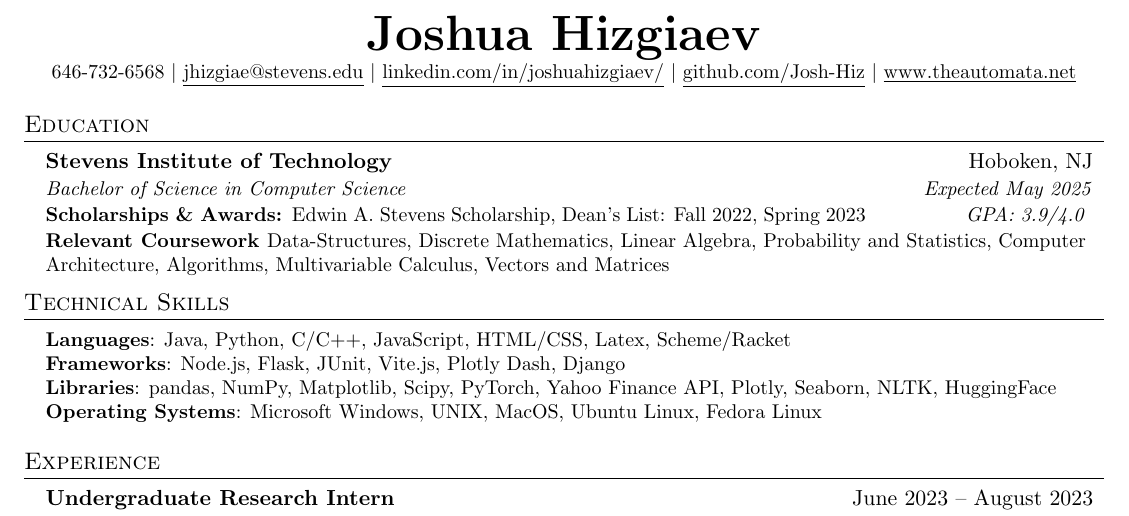
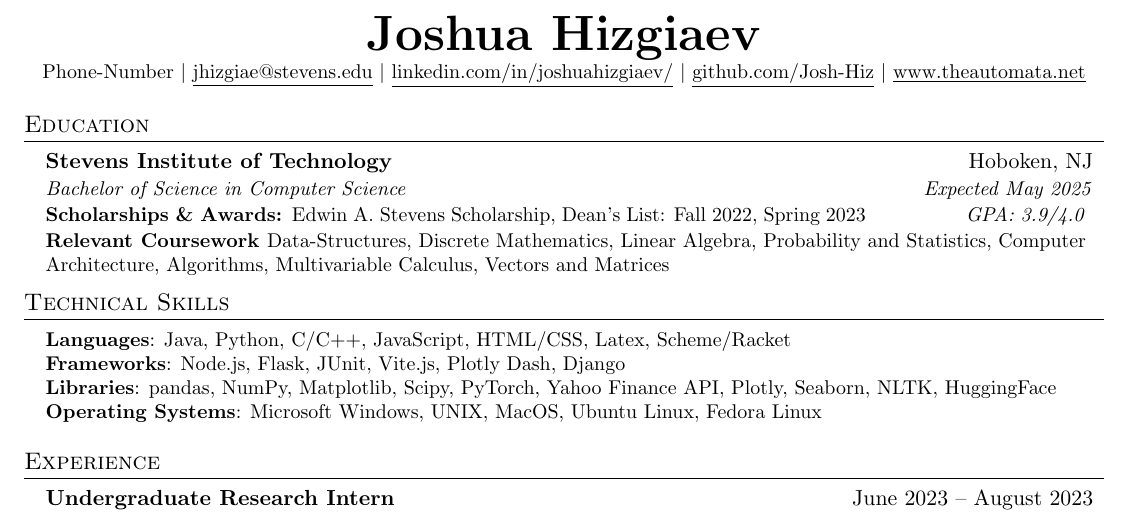
Before and after one commit to Josh-Hiz/Resume, a LaTeX document (main.tex): part of the page, cut so that both start at the same text. Compiled offline with pdfLaTeX.

Commit message:
Update main.tex

```diff
--- a/main.tex
+++ b/main.tex
@@ -114,7 +114,7 @@
 
 \begin{center}
     \textbf{\Huge \scshape Joshua Hizgiaev} \\ \vspace{1pt}
-    \small 646-732-6568 $|$ \href{mailto:jhizgiae@stevens.edu}{\underline{jhizgiae@stevens.edu}} $|$
+    \small Phone-Number $|$ \href{mailto:jhizgiae@stevens.edu}{\underline{jhizgiae@stevens.edu}} $|$
     \href{https://linkedin.com/in/joshuahizgiaev/}{\underline{linkedin.com/in/joshuahizgiaev/}} $|$
     \href{https://github.com/Josh-Hiz}{\underline{github.com/Josh-Hiz}} $|$
     \href{https://www.theautomata.net/}{\underline{www.theautomata.net}}
```
